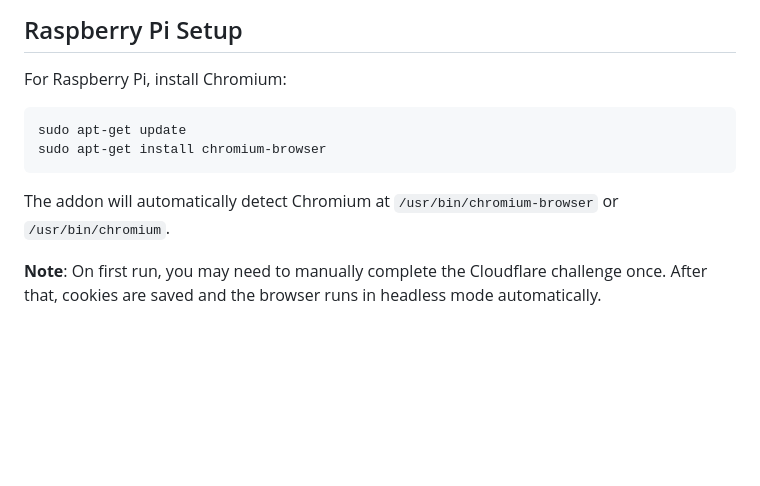
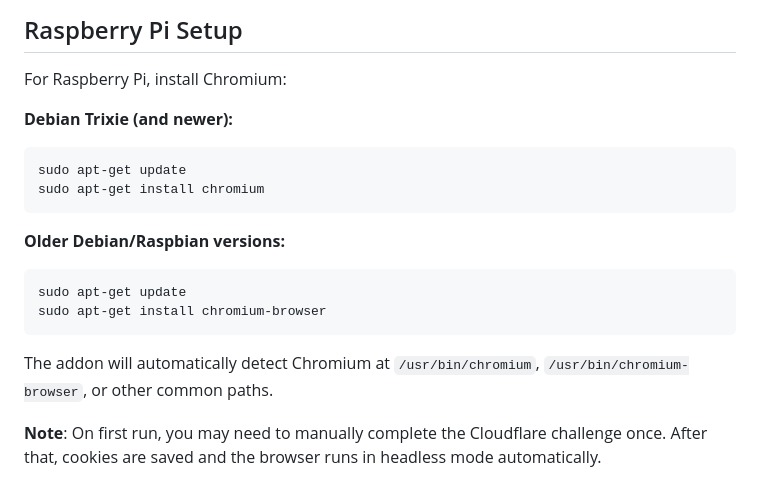
Before and after one commit to spareinetrip/streamzio, a Markdown page: README.md, the part around the change. Drawn GitHub-style; blank space fills up the shorter version.

Commit message:
Update README: Fix Chromium installation for Debian Trixie

````diff
--- a/README.md
+++ b/README.md
@@ -119,12 +119,19 @@ For network access (not just localhost), you need HTTPS. Options:
 
 For Raspberry Pi, install Chromium:
 
+**Debian Trixie (and newer):**
+```bash
+sudo apt-get update
+sudo apt-get install chromium
+```
+
+**Older Debian/Raspbian versions:**
 ```bash
 sudo apt-get update
 sudo apt-get install chromium-browser
 ```
 
-The addon will automatically detect Chromium at `/usr/bin/chromium-browser` or `/usr/bin/chromium`.
+The addon will automatically detect Chromium at `/usr/bin/chromium`, `/usr/bin/chromium-browser`, or other common paths.
 
 **Note**: On first run, you may need to manually complete the Cloudflare challenge once. After that, cookies are saved and the browser runs in headless mode automatically.
 
````
